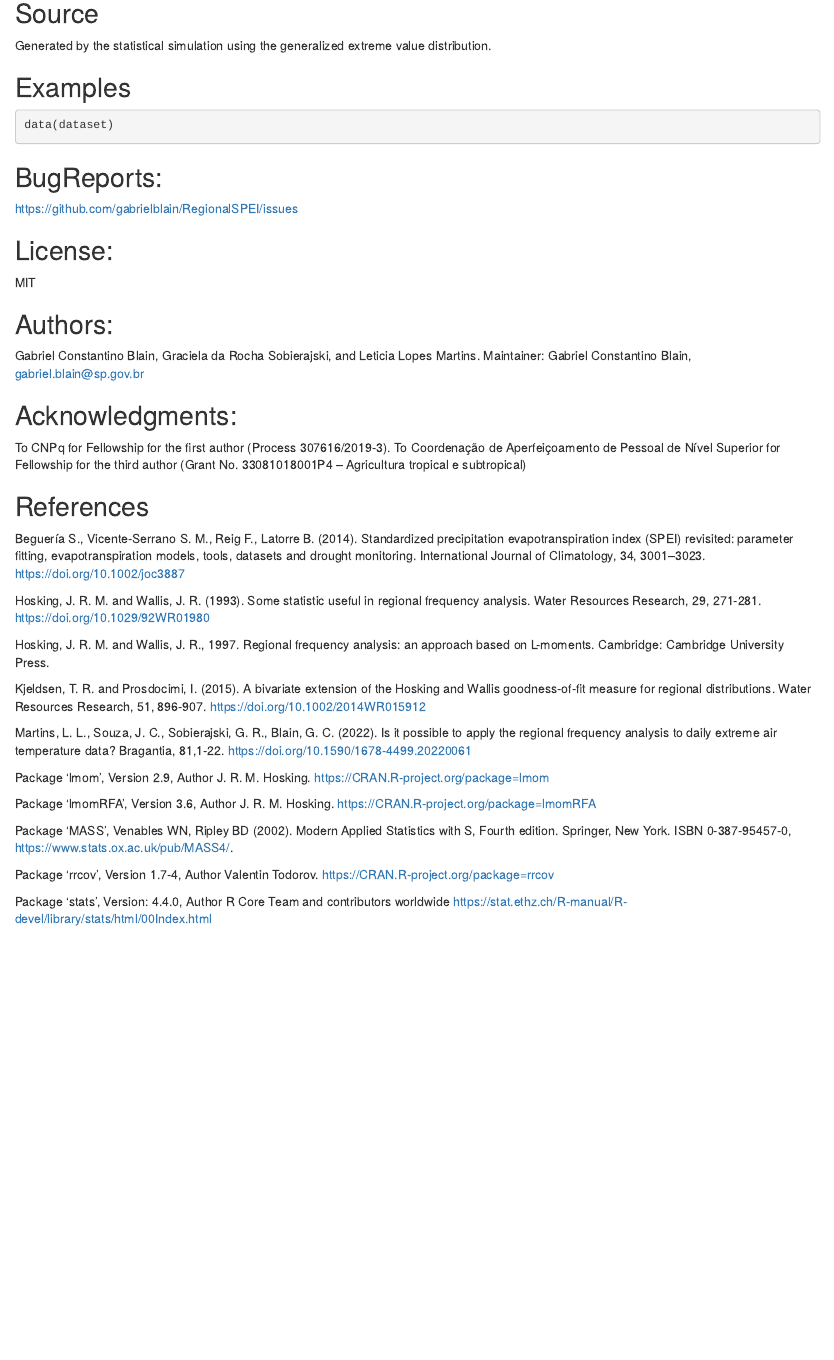
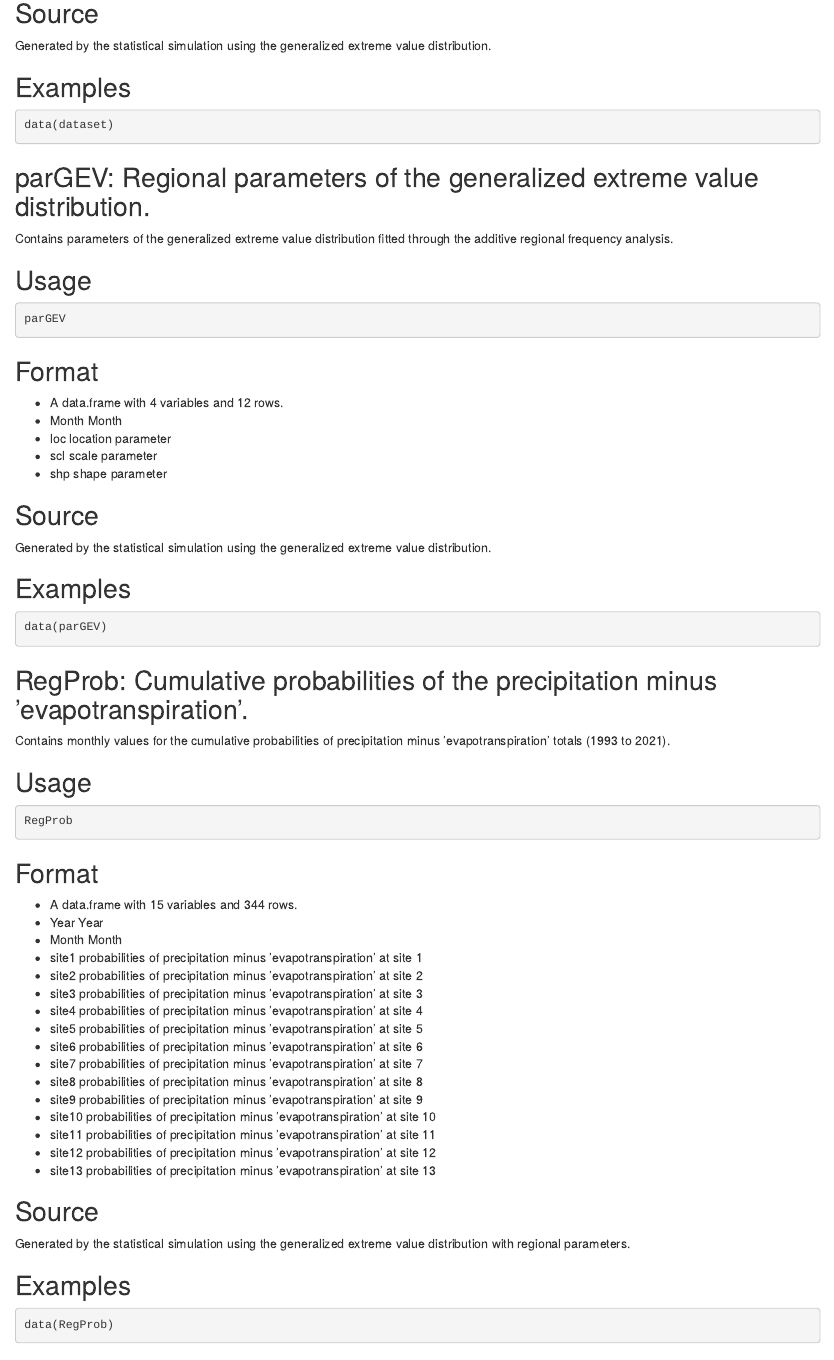
Before and after one commit to gabrielblain/RegionalSPEI, an R Markdown document (README.Rmd): the page in a window 1100 px wide, from 3860 px down. Rendered offline with R 4.5, knitr and Pandoc, with nearby package versions.

Commit message:
Update README.Rmd

````diff
--- a/README.Rmd
+++ b/README.Rmd
@@ -179,6 +179,74 @@ Generated by the statistical simulation using the generalized extreme value dist
 data(dataset)
 ```
 
+## parGEV: Regional parameters of the generalized extreme value distribution.
+
+Contains parameters of the generalized extreme value distribution fitted through the additive regional
+frequency analysis.
+
+## Usage
+
+```r
+parGEV
+```
+
+## Format
+* A data.frame with 4 variables and 12 rows.
+* Month Month
+* loc location parameter
+* scl scale parameter
+* shp shape parameter
+
+## Source
+
+Generated by the statistical simulation using the generalized extreme value distribution.
+
+## Examples
+
+```r
+data(parGEV)
+```
+
+## RegProb: Cumulative probabilities of the precipitation minus ’evapotranspiration’.
+
+Contains monthly values for the cumulative probabilities of precipitation minus ’evapotranspiration’
+totals (1993 to 2021).
+
+## Usage
+
+```r
+RegProb
+```
+
+## Format
+* A data.frame with 15 variables and 344 rows.
+* Year Year
+* Month Month
+* site1 probabilities of precipitation minus ’evapotranspiration’ at site 1
+* site2 probabilities of precipitation minus ’evapotranspiration’ at site 2
+* site3 probabilities of precipitation minus ’evapotranspiration’ at site 3
+* site4 probabilities of precipitation minus ’evapotranspiration’ at site 4
+* site5 probabilities of precipitation minus ’evapotranspiration’ at site 5
+* site6 probabilities of precipitation minus ’evapotranspiration’ at site 6
+* site7 probabilities of precipitation minus ’evapotranspiration’ at site 7
+* site8 probabilities of precipitation minus ’evapotranspiration’ at site 8
+* site9 probabilities of precipitation minus ’evapotranspiration’ at site 9
+* site10 probabilities of precipitation minus ’evapotranspiration’ at site 10
+* site11 probabilities of precipitation minus ’evapotranspiration’ at site 11
+* site12 probabilities of precipitation minus ’evapotranspiration’ at site 12
+* site13 probabilities of precipitation minus ’evapotranspiration’ at site 13
+
+## Source
+
+Generated by the statistical simulation using the generalized extreme value distribution
+with regional parameters.
+
+## Examples
+
+```r
+data(RegProb)
+```
+
 ## BugReports:
 <https://github.com/gabrielblain/RegionalSPEI/issues>
 
````
